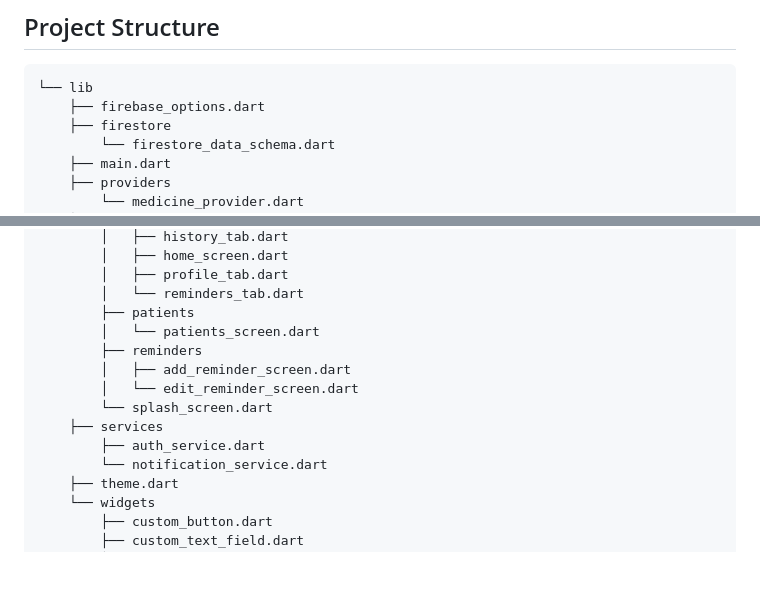
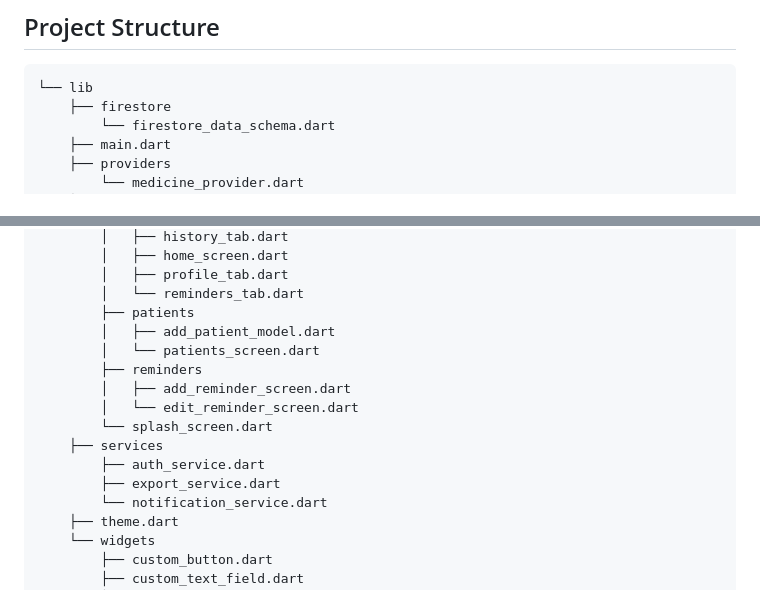
Before and after one commit to Vnjvibhash/MediMinder, a Markdown page: README.md, 2 parts joined by grey strips. GitHub-like rendering; blank space fills up the shorter version.

````diff
--- a/README.md
+++ b/README.md
@@ -43,7 +43,6 @@ flutter run
 ## Project Structure
 ```bash
 └── lib
-    ├── firebase_options.dart
     ├── firestore
         └── firestore_data_schema.dart
     ├── main.dart
@@ -62,6 +61,7 @@ flutter run
         │   ├── profile_tab.dart
         │   └── reminders_tab.dart
         ├── patients
+        │   ├── add_patient_model.dart
         │   └── patients_screen.dart
         ├── reminders
         │   ├── add_reminder_screen.dart
@@ -69,6 +69,7 @@ flutter run
         └── splash_screen.dart
     ├── services
         ├── auth_service.dart
+        ├── export_service.dart
         └── notification_service.dart
     ├── theme.dart
     └── widgets
````
